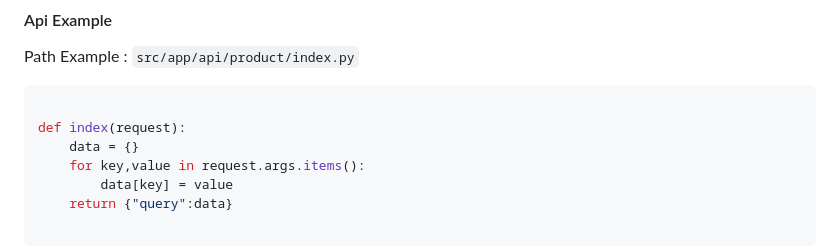
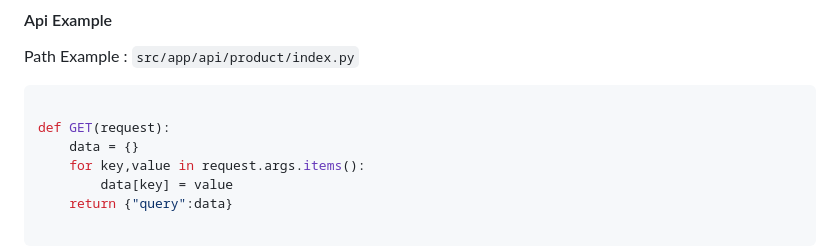
Before and after one commit to py-react/ginger-js, a Markdown page: readme.md, the part around the change. GitHub-like rendering.

Commit message:
(chore): update readme

````diff
--- a/readme.md
+++ b/readme.md
@@ -244,7 +244,7 @@ def middleware(request,abort):
 Path Example : `src/app/api/product/index.py`
 ```python
 
-def index(request):
+def GET(request):
     data = {}
     for key,value in request.args.items():
         data[key] = value
````
